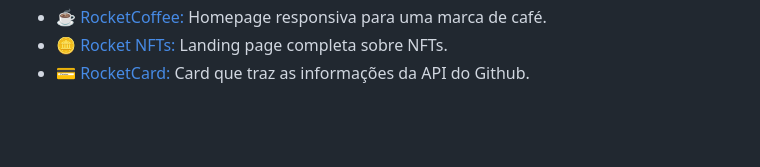
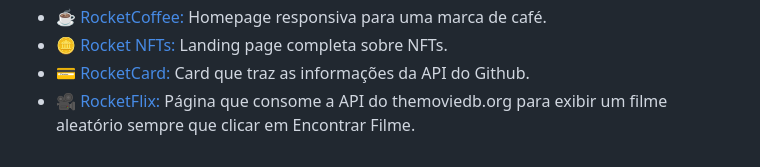
Before and after one commit to scarvalhogabriel/discover-rocketseat, a Markdown page: README.md, the part around the change. Rendered like a GitHub page; blank space fills up the shorter version.

Commit message:
Add RocketFlix challenge

```diff
--- a/README.md
+++ b/README.md
@@ -26,3 +26,4 @@ O [Discover](https://www.rocketseat.com.br/discover?gclid=CjwKCAjw3K2XBhAzEiwAmm
 - ☕ [RocketCoffee:](https://github.com/scarvalhogabriel/discover-rocketseat/tree/main/12.%20RocketCoffee) Homepage responsiva para uma marca de café.
 - 🪙 [Rocket NFTs:](https://github.com/scarvalhogabriel/discover-rocketseat/tree/main/13.%20RocketNFTs) Landing page completa sobre NFTs.
 - 💳 [RocketCard:](https://github.com/scarvalhogabriel/discover-rocketseat/tree/main/14.%20RocketCard) Card que traz as informações da API do Github.
+- 🎥 [RocketFlix:](https://github.com/scarvalhogabriel/discover-rocketseat/tree/main/15.%20Rocketflix) Página que consome a API do themoviedb.org para exibir um filme aleatório sempre que clicar em Encontrar Filme.
```
